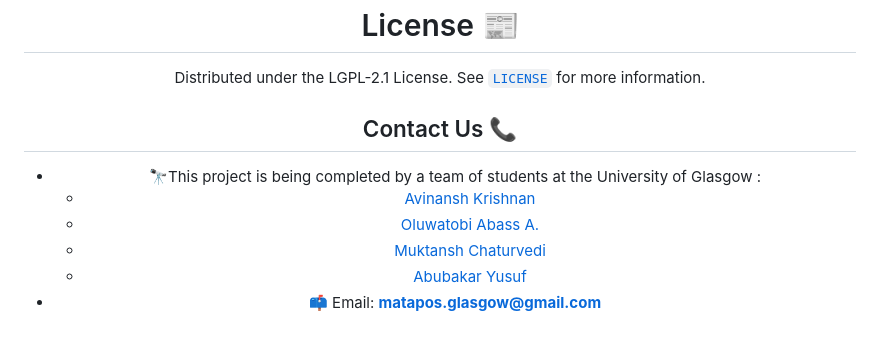
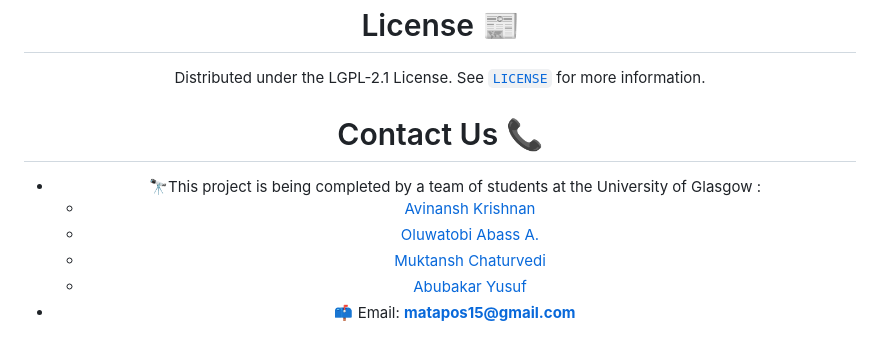
Before and after one commit to MataPOS/matapos, a Markdown page: README.md, the part around one of its changes. Drawn GitHub-style.

```diff
--- a/README.md
+++ b/README.md
@@ -103,10 +103,10 @@ MataPOS is built using:
 
 Distributed under the LGPL-2.1 License. See [`LICENSE`](https://github.com/MataPOS/matapos/blob/main/LICENSE) for more information.
 
-## Contact Us 📞
+# Contact Us 📞
 - 🔭This project is being completed by a team of students at the University of Glasgow :
   * [Avinansh Krishnan](https://github.com/avinashkrishnan2020)
   * [Oluwatobi Abass A.](https://github.com/Tobiabass11)
   * [Muktansh Chaturvedi](https://github.com/muktansh)
   * [Abubakar Yusuf](https://github.com/fatherofcamels)
-- 📫 Email: **matapos.glasgow@gmail.com**
+- 📫 Email: **matapos15@gmail.com**
```
Also changed, not shown: other parts of README.md (+6 -6 lines).
